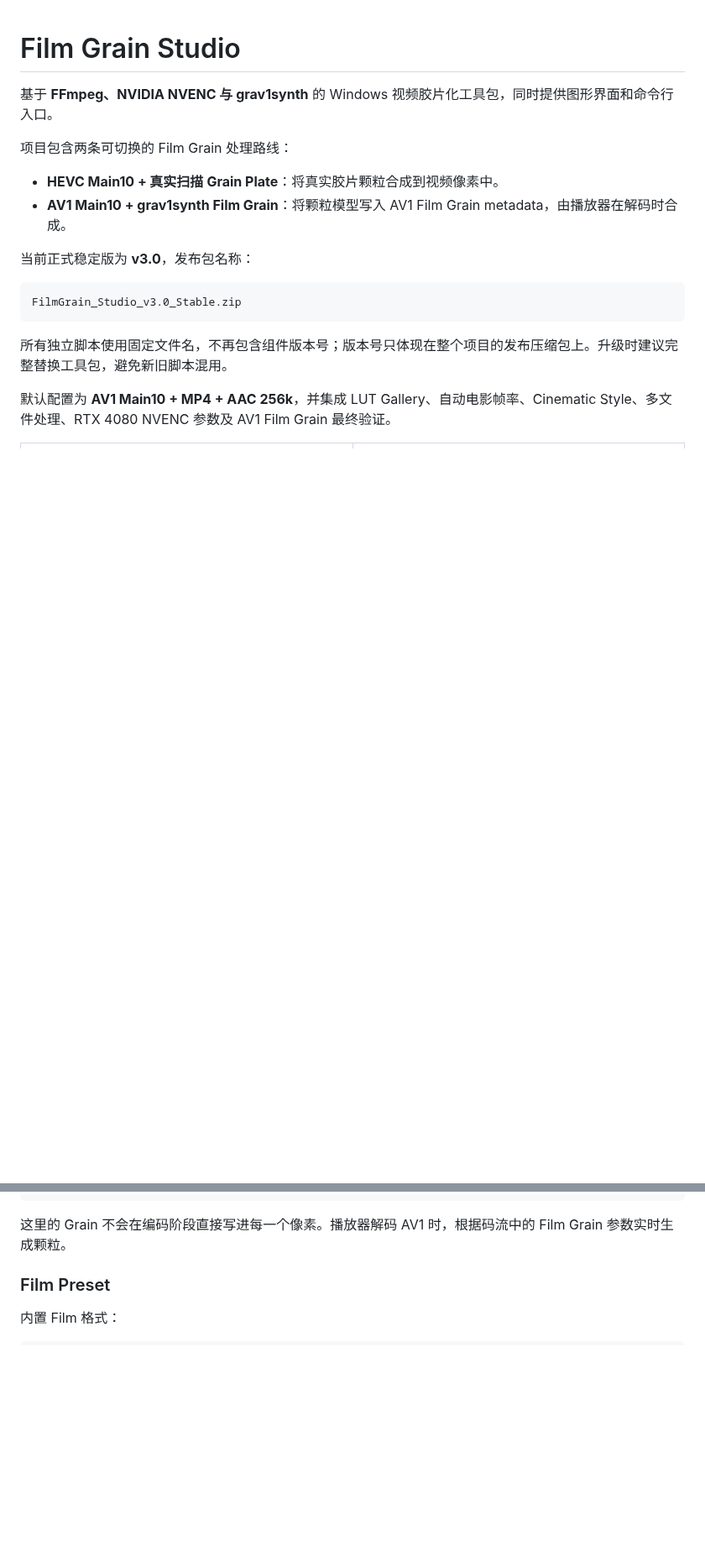
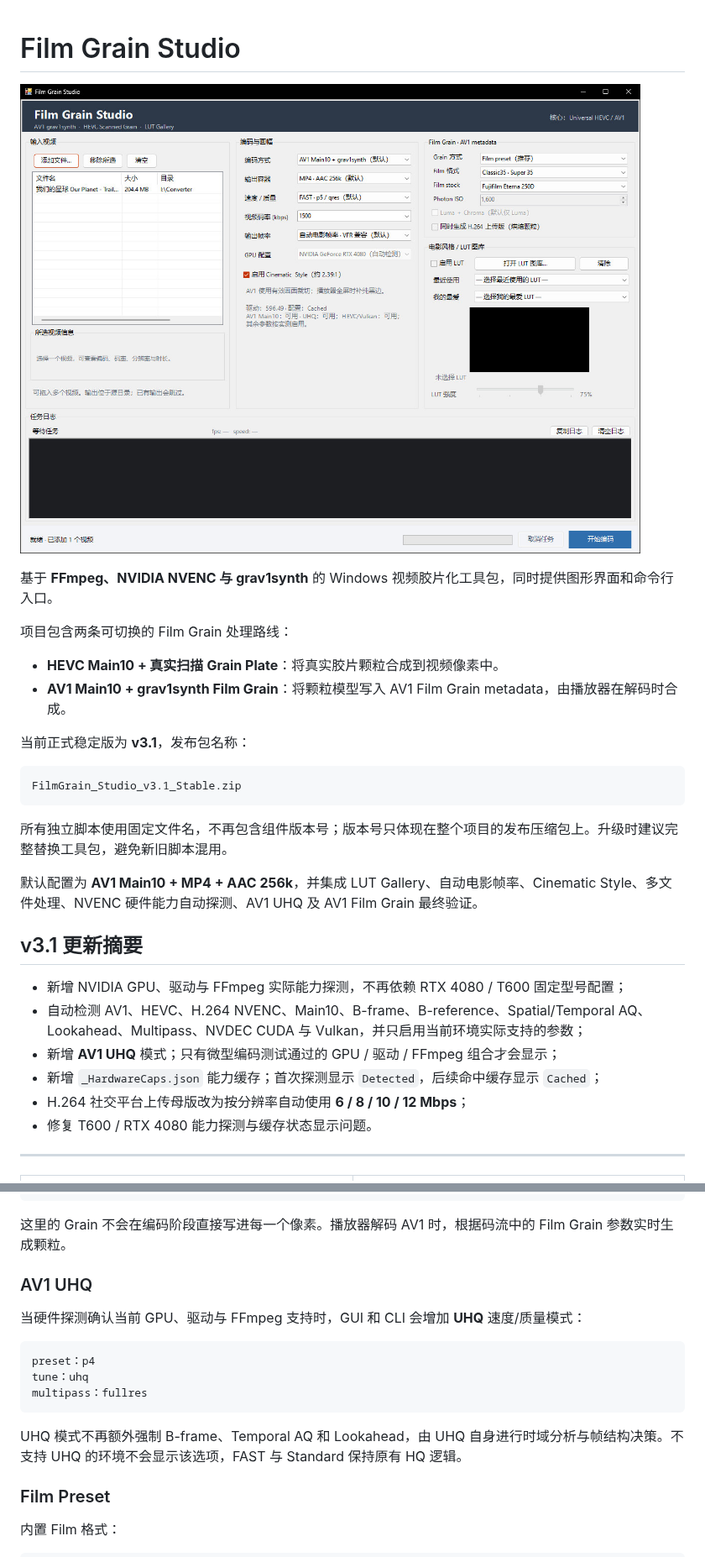
Before and after one commit to rampageX/FilmGrain, a Markdown page: README.md, 2 parts joined by grey strips. Shown at 84% size. Rendered like a GitHub page; pictures changed too: images/Film_Grain_Studio_v3.1.jpg (added); blank space fills up the shorter version.

````diff
--- a/README.md
+++ b/README.md
@@ -1,4 +1,6 @@
 # Film Grain Studio
+
+![](images/Film_Grain_Studio_v3.1.jpg)
 
 基于 **FFmpeg、NVIDIA NVENC 与 grav1synth** 的 Windows 视频胶片化工具包，同时提供图形界面和命令行入口。
 
@@ -7,15 +9,26 @@
 - **HEVC Main10 + 真实扫描 Grain Plate**：将真实胶片颗粒合成到视频像素中。
 - **AV1 Main10 + grav1synth Film Grain**：将颗粒模型写入 AV1 Film Grain metadata，由播放器在解码时合成。
 
-当前正式稳定版为 **v3.0**，发布包名称：
+当前正式稳定版为 **v3.1**，发布包名称：
 
 ```text
-FilmGrain_Studio_v3.0_Stable.zip
+FilmGrain_Studio_v3.1_Stable.zip
 ```
 
 所有独立脚本使用固定文件名，不再包含组件版本号；版本号只体现在整个项目的发布压缩包上。升级时建议完整替换工具包，避免新旧脚本混用。
 
-默认配置为 **AV1 Main10 + MP4 + AAC 256k**，并集成 LUT Gallery、自动电影帧率、Cinematic Style、多文件处理、RTX 4080 NVENC 参数及 AV1 Film Grain 最终验证。
+默认配置为 **AV1 Main10 + MP4 + AAC 256k**，并集成 LUT Gallery、自动电影帧率、Cinematic Style、多文件处理、NVENC 硬件能力自动探测、AV1 UHQ 及 AV1 Film Grain 最终验证。
+
+## v3.1 更新摘要
+
+- 新增 NVIDIA GPU、驱动与 FFmpeg 实际能力探测，不再依赖 RTX 4080 / T600 固定型号配置；
+- 自动检测 AV1、HEVC、H.264 NVENC、Main10、B-frame、B-reference、Spatial/Temporal AQ、Lookahead、Multipass、NVDEC CUDA 与 Vulkan，并只启用当前环境实际支持的参数；
+- 新增 **AV1 UHQ** 模式；只有微型编码测试通过的 GPU / 驱动 / FFmpeg 组合才会显示；
+- 新增 `_HardwareCaps.json` 能力缓存；首次探测显示 `Detected`，后续命中缓存显示 `Cached`；
+- H.264 社交平台上传母版改为按分辨率自动使用 **6 / 8 / 10 / 12 Mbps**；
+- 修复 T600 / RTX 4080 能力探测与缓存状态显示问题。
+
+---
 
 <table>
   <tr>
@@ -289,6 +304,18 @@ MP4 或 MKV
 ```
 
 这里的 Grain 不会在编码阶段直接写进每一个像素。播放器解码 AV1 时，根据码流中的 Film Grain 参数实时生成颗粒。
+
+### AV1 UHQ
+
+当硬件探测确认当前 GPU、驱动与 FFmpeg 支持时，GUI 和 CLI 会增加 **UHQ** 速度/质量模式：
+
+```text
+preset：p4
+tune：uhq
+multipass：fullres
+```
+
+UHQ 模式不再额外强制 B-frame、Temporal AQ 和 Lookahead，由 UHQ 自身进行时域分析与帧结构决策。不支持 UHQ 的环境不会显示该选项，FAST 与 Standard 保持原有 HQ 逻辑。
 
 ### Film Preset
 
````
Also changed, not shown: other parts of README.md (+34 -19 lines), 5 other files.
